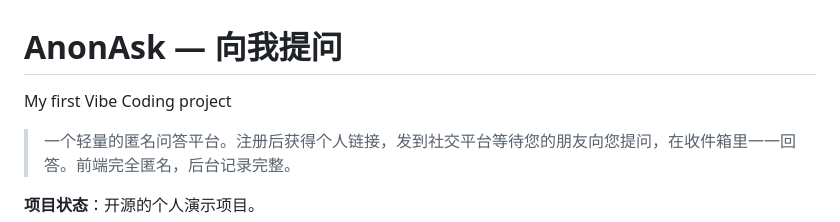
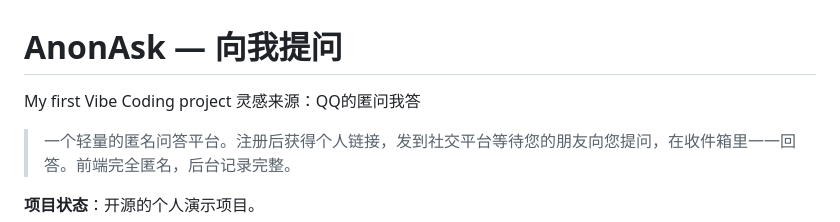
Before and after one commit to banqiuxy/AnonAsk, a Markdown page: README.md, the part around the change. Rendered like a GitHub page.

```diff
--- a/README.md
+++ b/README.md
@@ -1,5 +1,6 @@
 # AnonAsk — 向我提问
 My first Vibe Coding project
+灵感来源：QQ的匿问我答
 
 > 一个轻量的匿名问答平台。注册后获得个人链接，发到社交平台等待您的朋友向您提问，在收件箱里一一回答。前端完全匿名，后台记录完整。
 
```
